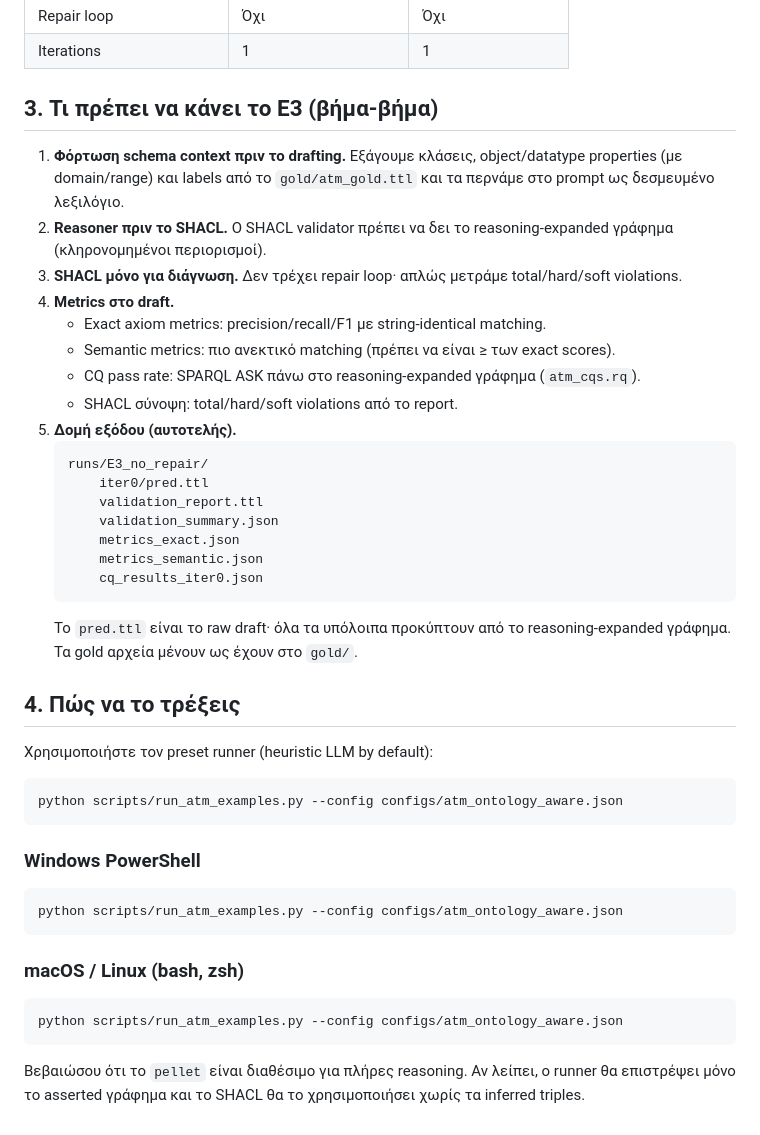
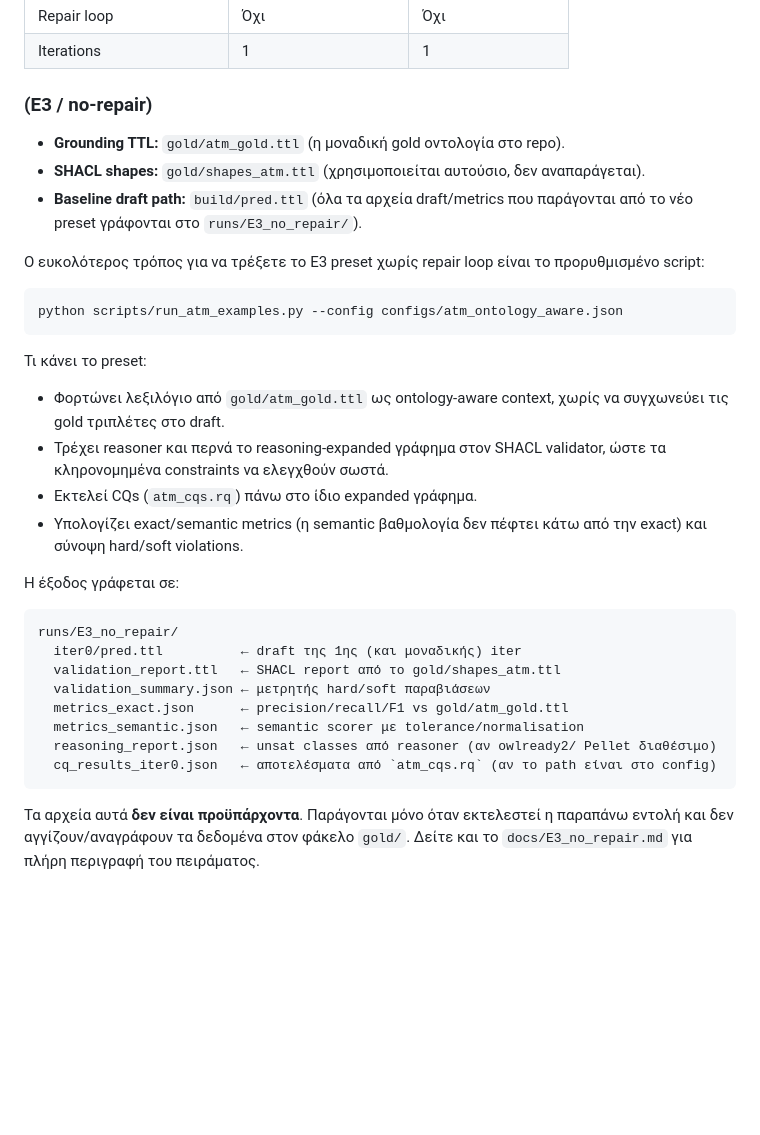
Before and after one commit to KristiCami/Ontology-Guided, a Markdown page: docs/E3_no_repair.md, the part around the change. Rendered like a GitHub page; blank space fills up the shorter version.

````diff
--- a/docs/E3_no_repair.md
+++ b/docs/E3_no_repair.md
@@ -17,42 +17,34 @@
 | Repair loop                | Όχι                    | Όχι                  |
 | Iterations                 | 1                      | 1                    |
 
-## 3. Τι πρέπει να κάνει το E3 (βήμα-βήμα)
-1. **Φόρτωση schema context πριν το drafting.** Εξάγουμε κλάσεις, object/datatype properties (με domain/range) και labels από το `gold/atm_gold.ttl` και τα περνάμε στο prompt ως δεσμευμένο λεξιλόγιο.
-2. **Reasoner πριν το SHACL.** Ο SHACL validator πρέπει να δει το reasoning-expanded γράφημα (κληρονομημένοι περιορισμοί).
-3. **SHACL μόνο για διάγνωση.** Δεν τρέχει repair loop· απλώς μετράμε total/hard/soft violations.
-4. **Metrics στο draft.**
-   - Exact axiom metrics: precision/recall/F1 με string-identical matching.
-   - Semantic metrics: πιο ανεκτικό matching (πρέπει να είναι ≥ των exact scores).
-   - CQ pass rate: SPARQL ASK πάνω στο reasoning-expanded γράφημα (`atm_cqs.rq`).
-   - SHACL σύνοψη: total/hard/soft violations από το report.
-5. **Δομή εξόδου (αυτοτελής).**
-   ```
-   runs/E3_no_repair/
-       iter0/pred.ttl
-       validation_report.ttl
-       validation_summary.json
-       metrics_exact.json
-       metrics_semantic.json
-       cq_results_iter0.json
-   ```
-   Το `pred.ttl` είναι το raw draft· όλα τα υπόλοιπα προκύπτουν από το reasoning-expanded γράφημα. Τα gold αρχεία μένουν ως έχουν στο `gold/`.
+### (E3 / no-repair)
+- **Grounding TTL:** `gold/atm_gold.ttl` (η μοναδική gold οντολογία στο repo).
+- **SHACL shapes:** `gold/shapes_atm.ttl` (χρησιμοποιείται αυτούσιο, δεν αναπαράγεται).
+- **Baseline draft path:** `build/pred.ttl` (όλα τα αρχεία draft/metrics που παράγονται από το νέο preset γράφονται στο `runs/E3_no_repair/`).
 
-## 4. Πώς να το τρέξεις
-Χρησιμοποιήστε τον preset runner (heuristic LLM by default):
+Ο ευκολότερος τρόπος για να τρέξετε το E3 preset χωρίς repair loop είναι το προρυθμισμένο script:
 
 ```bash
 python scripts/run_atm_examples.py --config configs/atm_ontology_aware.json
 ```
 
-### Windows PowerShell
-```powershell
-python scripts/run_atm_examples.py --config configs/atm_ontology_aware.json
+Τι κάνει το preset:
+- Φορτώνει λεξιλόγιο από `gold/atm_gold.ttl` ως ontology-aware context, χωρίς να συγχωνεύει τις gold τριπλέτες στο draft.
+- Τρέχει reasoner και περνά το reasoning-expanded γράφημα στον SHACL validator, ώστε τα κληρονομημένα constraints να ελεγχθούν σωστά.
+- Εκτελεί CQs (`atm_cqs.rq`) πάνω στο ίδιο expanded γράφημα.
+- Υπολογίζει exact/semantic metrics (η semantic βαθμολογία δεν πέφτει κάτω από την exact) και σύνοψη hard/soft violations.
+
+Η έξοδος γράφεται σε:
+
+```
+runs/E3_no_repair/
+  iter0/pred.ttl          ← draft της 1ης (και μοναδικής) iter
+  validation_report.ttl   ← SHACL report από το gold/shapes_atm.ttl
+  validation_summary.json ← μετρητής hard/soft παραβιάσεων
+  metrics_exact.json      ← precision/recall/F1 vs gold/atm_gold.ttl
+  metrics_semantic.json   ← semantic scorer με tolerance/normalisation
+  reasoning_report.json   ← unsat classes από reasoner (αν owlready2/ Pellet διαθέσιμο)
+  cq_results_iter0.json   ← αποτελέσματα από `atm_cqs.rq` (αν το path είναι στο config)
 ```
 
-### macOS / Linux (bash, zsh)
-```bash
-python scripts/run_atm_examples.py --config configs/atm_ontology_aware.json
-```
-
-Βεβαιώσου ότι το `pellet` είναι διαθέσιμο για πλήρες reasoning. Αν λείπει, ο runner θα επιστρέψει μόνο το asserted γράφημα και το SHACL θα το χρησιμοποιήσει χωρίς τα inferred triples.
+Τα αρχεία αυτά **δεν είναι προϋπάρχοντα**. Παράγονται μόνο όταν εκτελεστεί η παραπάνω εντολή και δεν αγγίζουν/αναγράφουν τα δεδομένα στον φάκελο `gold/`. Δείτε και το `docs/E3_no_repair.md` για πλήρη περιγραφή του πειράματος.
````
